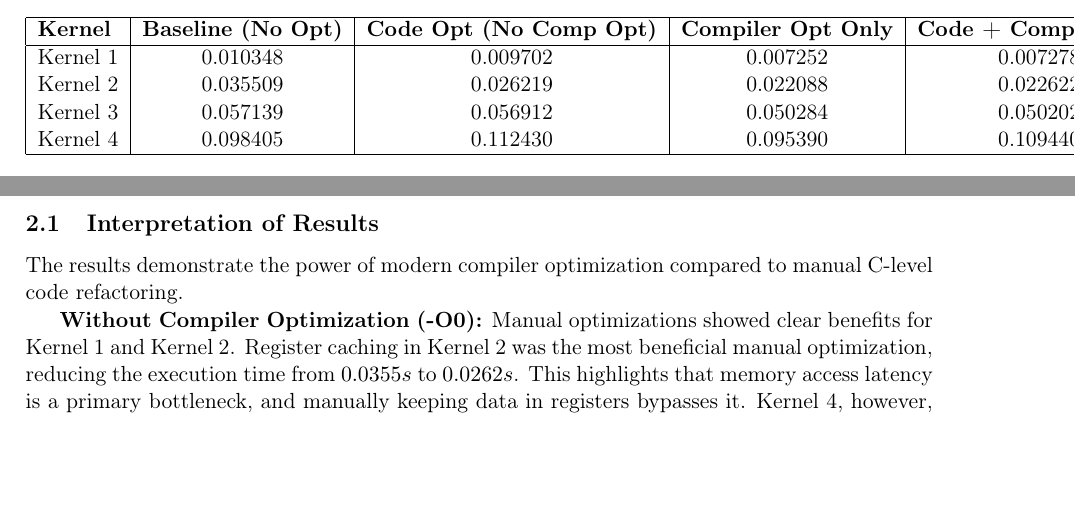
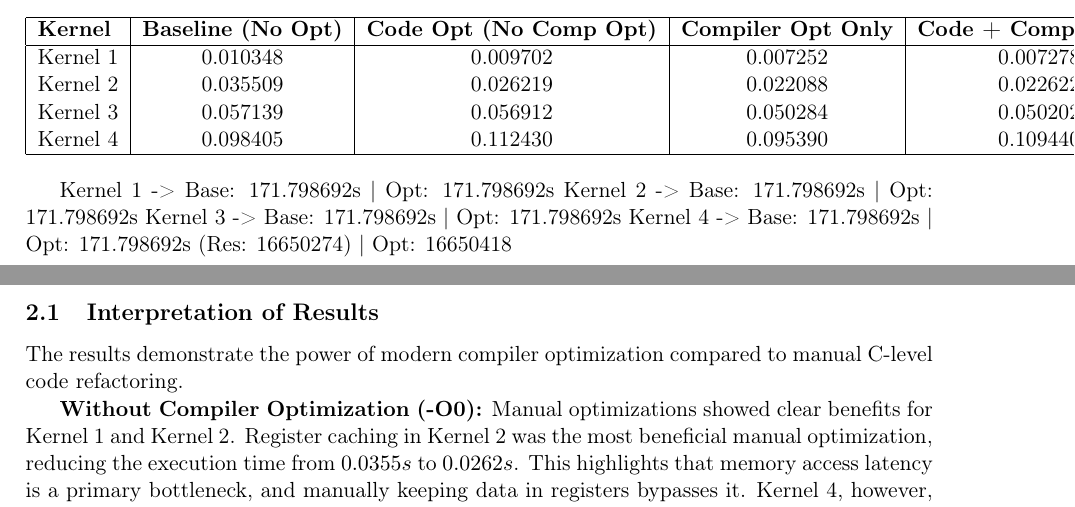
Before and after one commit to lorenz1702/FPGA_MicroBlaze_Kernel_optimisation, a LaTeX document (report/report.tex): two parts of pages 1 and 2 of 3, joined at a grey line, cut so that both start at the same text, the shorter picture padded with empty space. Compiled offline with pdfLaTeX.

Commit message:
Update report.tex with kernel execution times
Added execution times for multiple kernels in report.

```diff
--- a/report/report.tex
+++ b/report/report.tex
@@ -60,6 +60,14 @@ Kernel 4 & 0.098405 & 0.112430 & 0.095390 & 0.109440 \\
 \end{tabular}
 \end{center}
 
+
+
+Kernel 1 -> Base: 171.798692s | Opt: 171.798692s
+Kernel 2 -> Base: 171.798692s | Opt: 171.798692s
+Kernel 3 -> Base: 171.798692s | Opt: 171.798692s
+Kernel 4 -> Base: 171.798692s | Opt: 171.798692s (Res: 16650274) | Opt: 16650418
+
+
 \subsection{Interpretation of Results}
 The results demonstrate the power of modern compiler optimization compared to manual C-level code refactoring.
 
```
